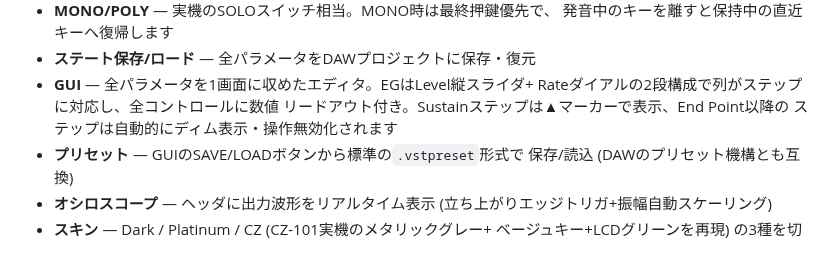
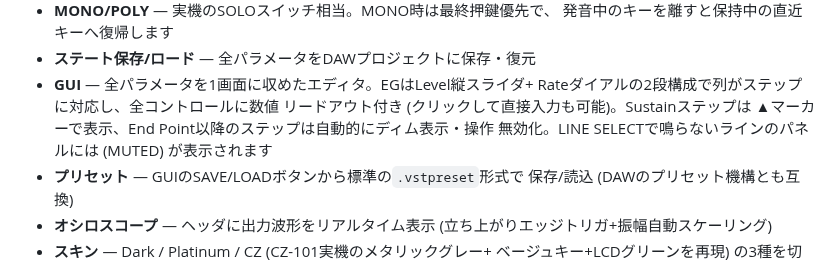
Before and after one commit to LouisYOSHINAGA/pd, a Markdown page: README.md, the part around the change. Drawn GitHub-style.

```diff
--- a/README.md
+++ b/README.md
@@ -38,8 +38,9 @@ PD音源は、単一のcos波の位相の進み方 (読み出し角速度) を
 - **ステート保存/ロード** — 全パラメータをDAWプロジェクトに保存・復元
 - **GUI** — 全パラメータを1画面に収めたエディタ。EGはLevel縦スライダ+
   Rateダイアルの2段構成で列がステップに対応し、全コントロールに数値
-  リードアウト付き。Sustainステップは▲マーカーで表示、End Point以降の
-  ステップは自動的にディム表示・操作無効化されます
+  リードアウト付き (クリックして直接入力も可能)。Sustainステップは
+  ▲マーカーで表示、End Point以降のステップは自動的にディム表示・操作
+  無効化。LINE SELECTで鳴らないラインのパネルには (MUTED) が表示されます
 - **プリセット** — GUIのSAVE/LOADボタンから標準の`.vstpreset`形式で
   保存/読込 (DAWのプリセット機構とも互換)
 - **オシロスコープ** — ヘッダに出力波形をリアルタイム表示
```
Also changed, not shown: docs/screenshot-cz.png, docs/screenshot-platinum.png, docs/screenshot.png, 2 other files.
